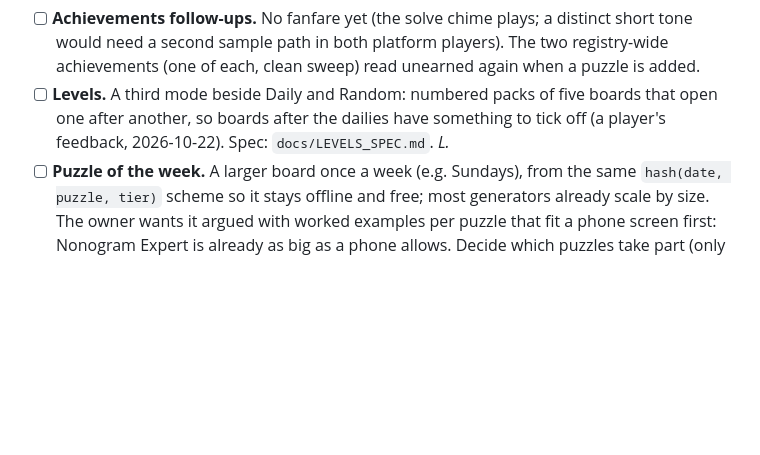
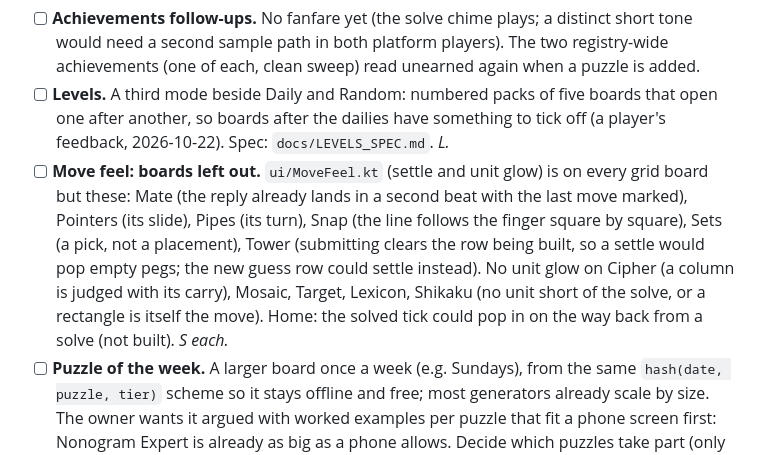
Before and after one commit to joebywan/daybook, a Markdown page: docs/TODO.md, the part around the change. Drawn GitHub-style; blank space fills up the shorter version.

```diff
--- a/docs/TODO.md
+++ b/docs/TODO.md
@@ -58,6 +58,12 @@ Design and decisions: `docs/REWARDS.md`. Items 1 (streak, `core/Streak.kt`), 2 a
   registry-wide achievements (one of each, clean sweep) read unearned again when a puzzle is added.
 - [ ] **Levels.** A third mode beside Daily and Random: numbered packs of five boards that open one after another, so
   boards after the dailies have something to tick off (a player's feedback, 2026-10-22). Spec: `docs/LEVELS_SPEC.md`. *L.*
+- [ ] **Move feel: boards left out.** `ui/MoveFeel.kt` (settle and unit glow) is on every grid board but these: Mate (the
+  reply already lands in a second beat with the last move marked), Pointers (its slide), Pipes (its turn), Snap (the line follows
+  the finger square by square), Sets (a pick, not a placement), Tower (submitting clears the row being built, so a settle would
+  pop empty pegs; the new guess row could settle instead). No unit glow on Cipher (a column is judged with its carry), Mosaic,
+  Target, Lexicon, Shikaku (no unit short of the solve, or a rectangle is itself the move). Home: the solved tick could pop in
+  on the way back from a solve (not built). *S each.*
 - [ ] **Puzzle of the week.** A larger board once a week (e.g. Sundays), from the same `hash(date, puzzle, tier)` scheme so it
   stays offline and free; most generators already scale by size. The owner wants it argued with worked examples per puzzle that fit a
   phone screen first: Nonogram Expert is already as big as a phone allows. Decide which puzzles take part (only those whose larger
```
Also changed, not shown: CLAUDE.md (+3 -0 lines), docs/REWARDS.md (+13 -1 lines).
